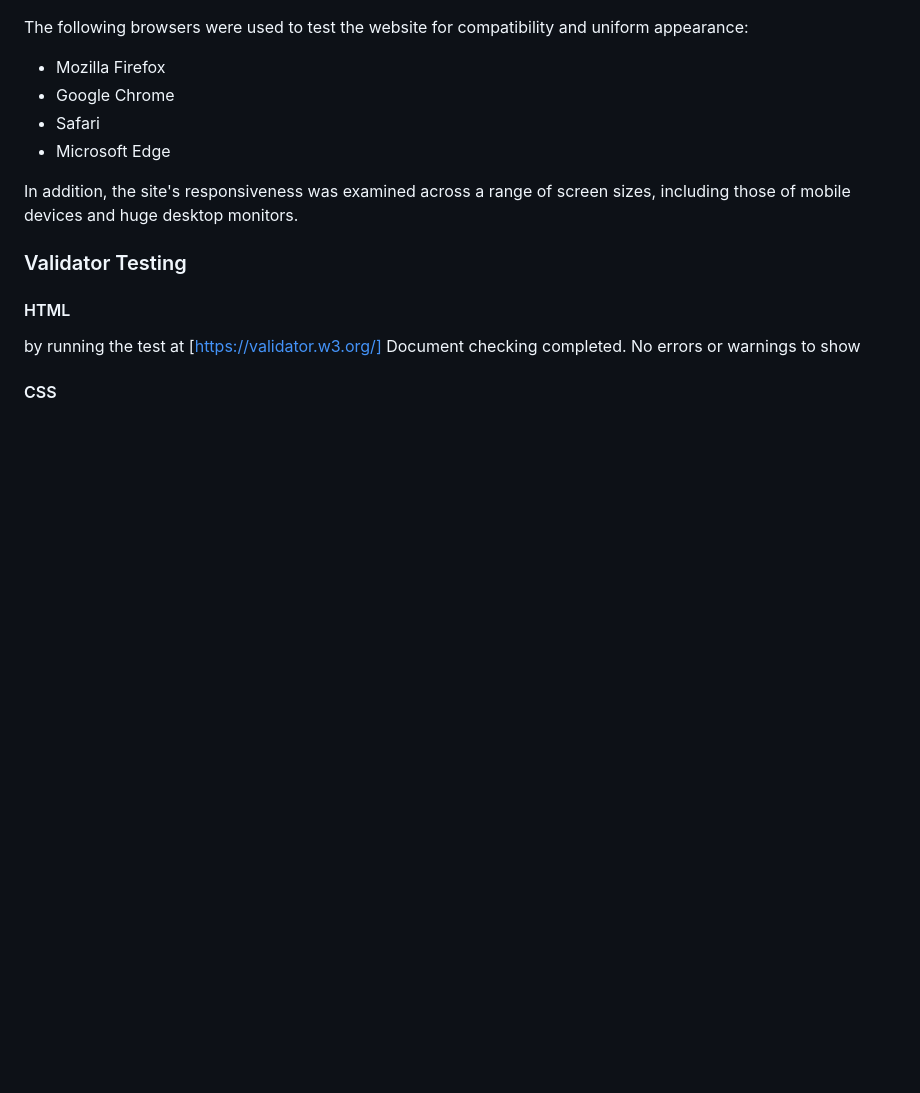
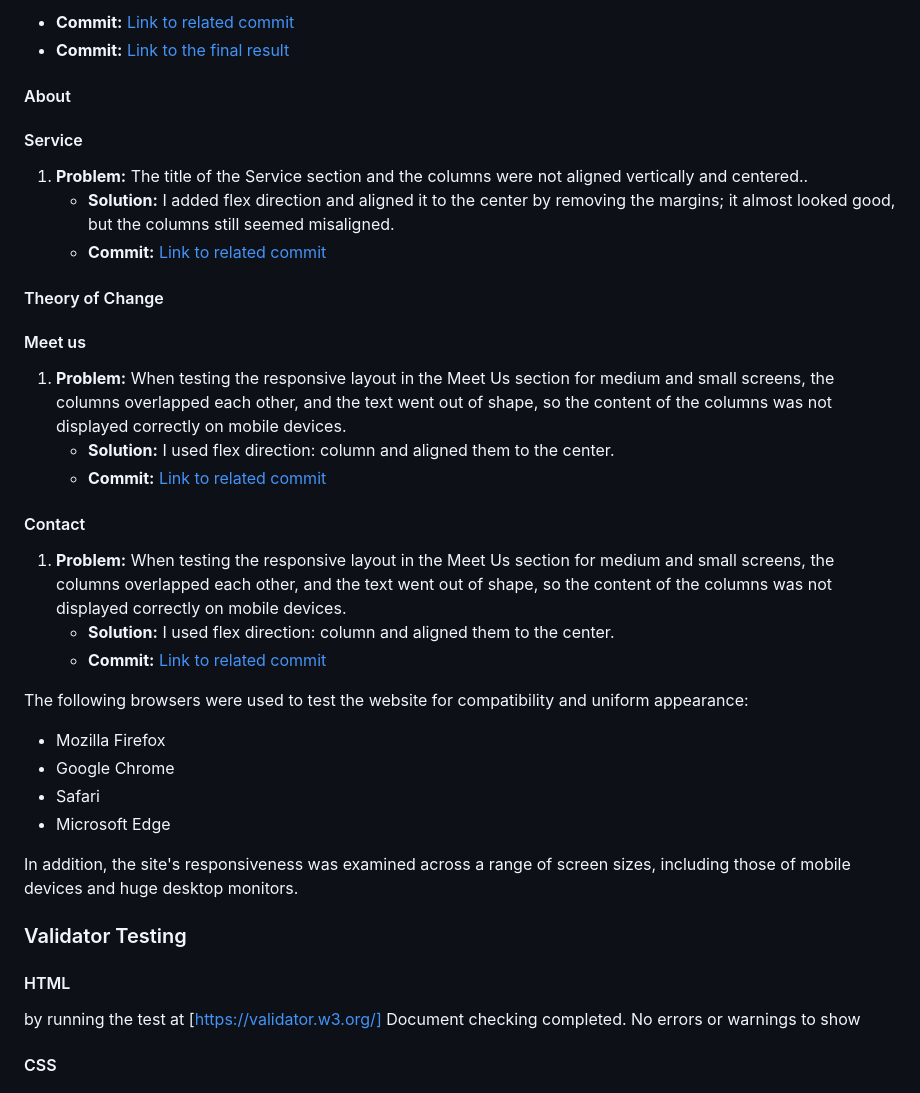
Before and after one commit to atchutchi/Ndjar, a Markdown page: README.md, the part around one of its changes. Rendered like a GitHub page; blank space fills up the shorter version.

```diff
--- a/README.md
+++ b/README.md
@@ -106,3 +120,26 @@ Link reference: [https://developer.mozilla.org/en-US/docs/Web/CSS/object-fit]
+- **Commit:** [Link to related commit]( https://github.com/atchutchi/Ndjar/commit/a67614db943a4d94b5664221e87fee9d0ad9405c)
+- **Commit:** [Link to the final result]( https://github.com/atchutchi/Ndjar/commit/a67614db943a4d94b5664221e87fee9d0ad9405c)
+
+#### About
+
+
+#### Service
+1. **Problem:** The title of the Service section and the columns were not aligned vertically and centered..
+   - **Solution:** I added flex direction and aligned it to the center by removing the margins; it almost looked good, but the columns still seemed misaligned.
+   - **Commit:** [Link to related commit]( https://github.com/atchutchi/Ndjar/commit/6e9629e153d69344c0bb35b9919276934a083b1e)
+
+#### Theory of Change
+
+#### Meet us
+1. **Problem:** When testing the responsive layout in the Meet Us section for medium and small screens, the columns overlapped each other, and the text went out of shape, so the content of the columns was not displayed correctly on mobile devices.
+   - **Solution:** I used flex direction: column and aligned them to the center.
+   - **Commit:** [Link to related commit]( https://github.com/atchutchi/Ndjar/commit/6242dfd9d07cb8ad0903a3ad61c0e1b2cba545e9)
+
+#### Contact
+1. **Problem:** When testing the responsive layout in the Meet Us section for medium and small screens, the columns overlapped each other, and the text went out of shape, so the content of the columns was not displayed correctly on mobile devices.
+   - **Solution:** I used flex direction: column and aligned them to the center.
+   - **Commit:** [Link to related commit]( https://github.com/atchutchi/Ndjar/commit/3f7d1632eb07a083745b7f0abd0bdb2c2adcfe86)
+
 
 The following browsers were used to test the website for compatibility and uniform appearance:
 
```
Also changed, not shown: other parts of README.md (+38 -18 lines).
